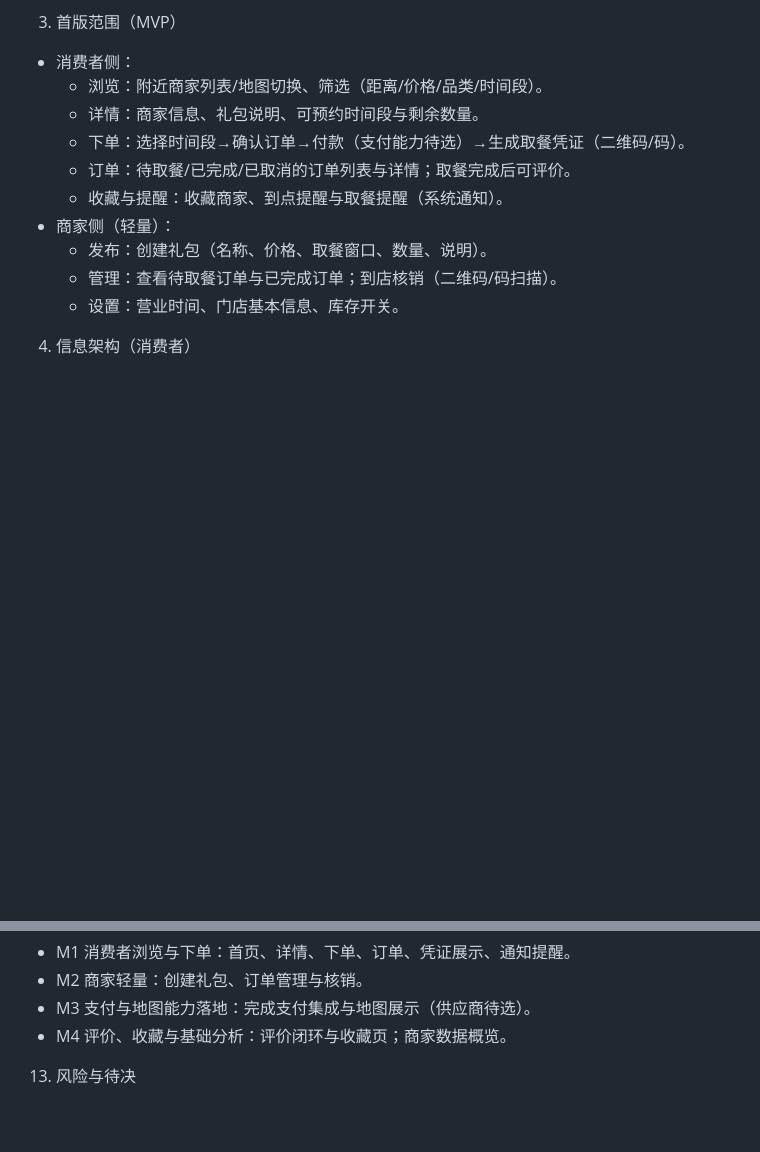
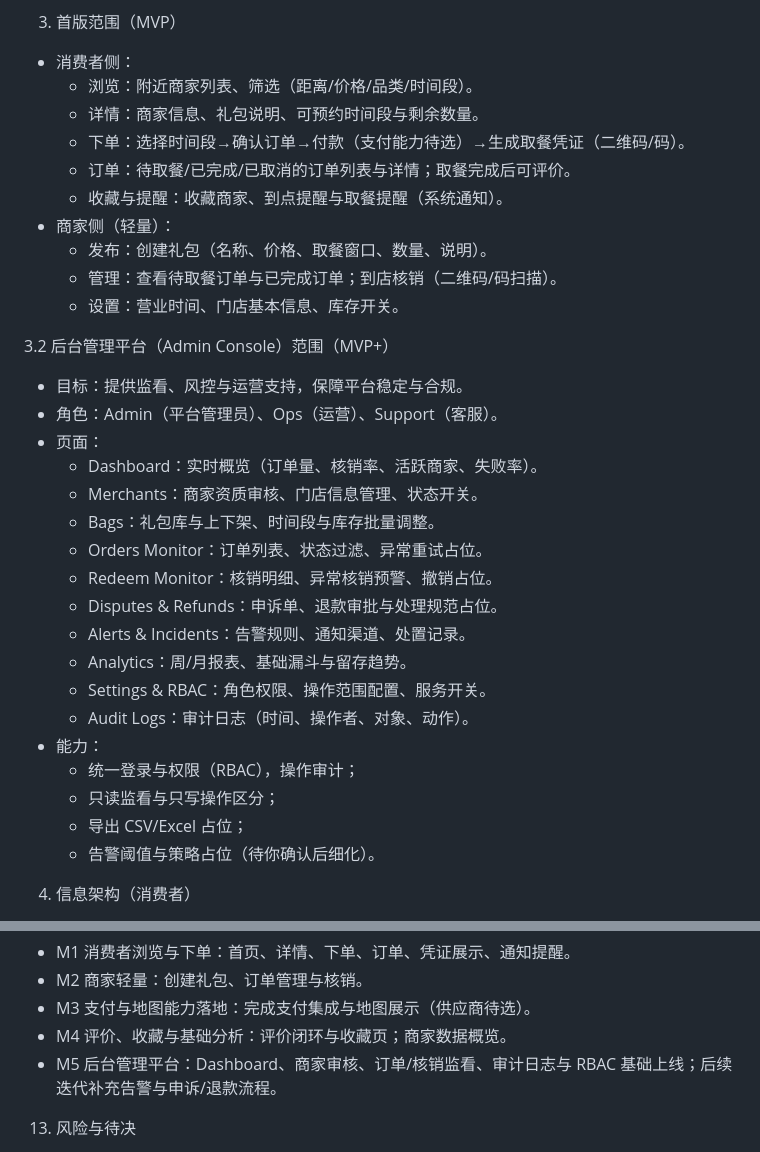
Before and after one commit to Sambridges778/genocam, a Markdown page: PRD.md, 2 parts joined by grey strips. GitHub-like rendering; blank space fills up the shorter version.

Commit message:
docs(prd): add Admin Console scope, pages, and milestone M5

```diff
--- a/PRD.md
+++ b/PRD.md
@@ -17,7 +17,7 @@
 
 3. 首版范围（MVP）
 - 消费者侧：
-  - 浏览：附近商家列表/地图切换、筛选（距离/价格/品类/时间段）。
+  - 浏览：附近商家列表、筛选（距离/价格/品类/时间段）。
   - 详情：商家信息、礼包说明、可预约时间段与剩余数量。
   - 下单：选择时间段→确认订单→付款（支付能力待选）→生成取餐凭证（二维码/码）。
   - 订单：待取餐/已完成/已取消的订单列表与详情；取餐完成后可评价。
@@ -26,6 +26,26 @@
   - 发布：创建礼包（名称、价格、取餐窗口、数量、说明）。
   - 管理：查看待取餐订单与已完成订单；到店核销（二维码/码扫描）。
   - 设置：营业时间、门店基本信息、库存开关。
+
+3.2 后台管理平台（Admin Console）范围（MVP+）
+- 目标：提供监看、风控与运营支持，保障平台稳定与合规。
+- 角色：Admin（平台管理员）、Ops（运营）、Support（客服）。
+- 页面：
+  - Dashboard：实时概览（订单量、核销率、活跃商家、失败率）。
+  - Merchants：商家资质审核、门店信息管理、状态开关。
+  - Bags：礼包库与上下架、时间段与库存批量调整。
+  - Orders Monitor：订单列表、状态过滤、异常重试占位。
+  - Redeem Monitor：核销明细、异常核销预警、撤销占位。
+  - Disputes & Refunds：申诉单、退款审批与处理规范占位。
+  - Alerts & Incidents：告警规则、通知渠道、处置记录。
+  - Analytics：周/月报表、基础漏斗与留存趋势。
+  - Settings & RBAC：角色权限、操作范围配置、服务开关。
+  - Audit Logs：审计日志（时间、操作者、对象、动作）。
+- 能力：
+  - 统一登录与权限（RBAC），操作审计；
+  - 只读监看与只写操作区分；
+  - 导出 CSV/Excel 占位；
+  - 告警阈值与策略占位（待你确认后细化）。
 
 4. 信息架构（消费者）
 - 欢迎/引导（Onboarding）→ 位置权限 → 首页（地图/列表切换）
@@ -108,6 +128,8 @@
 - M2 商家轻量：创建礼包、订单管理与核销。
 - M3 支付与地图能力落地：完成支付集成与地图展示（供应商待选）。
 - M4 评价、收藏与基础分析：评价闭环与收藏页；商家数据概览。
+ - M5 后台管理平台：Dashboard、商家审核、订单/核销监看、审计日志与
+   RBAC 基础上线；后续迭代补充告警与申诉/退款流程。
 
 13. 风险与待决
 - 支付供应商选择与接入（待选）。
```
